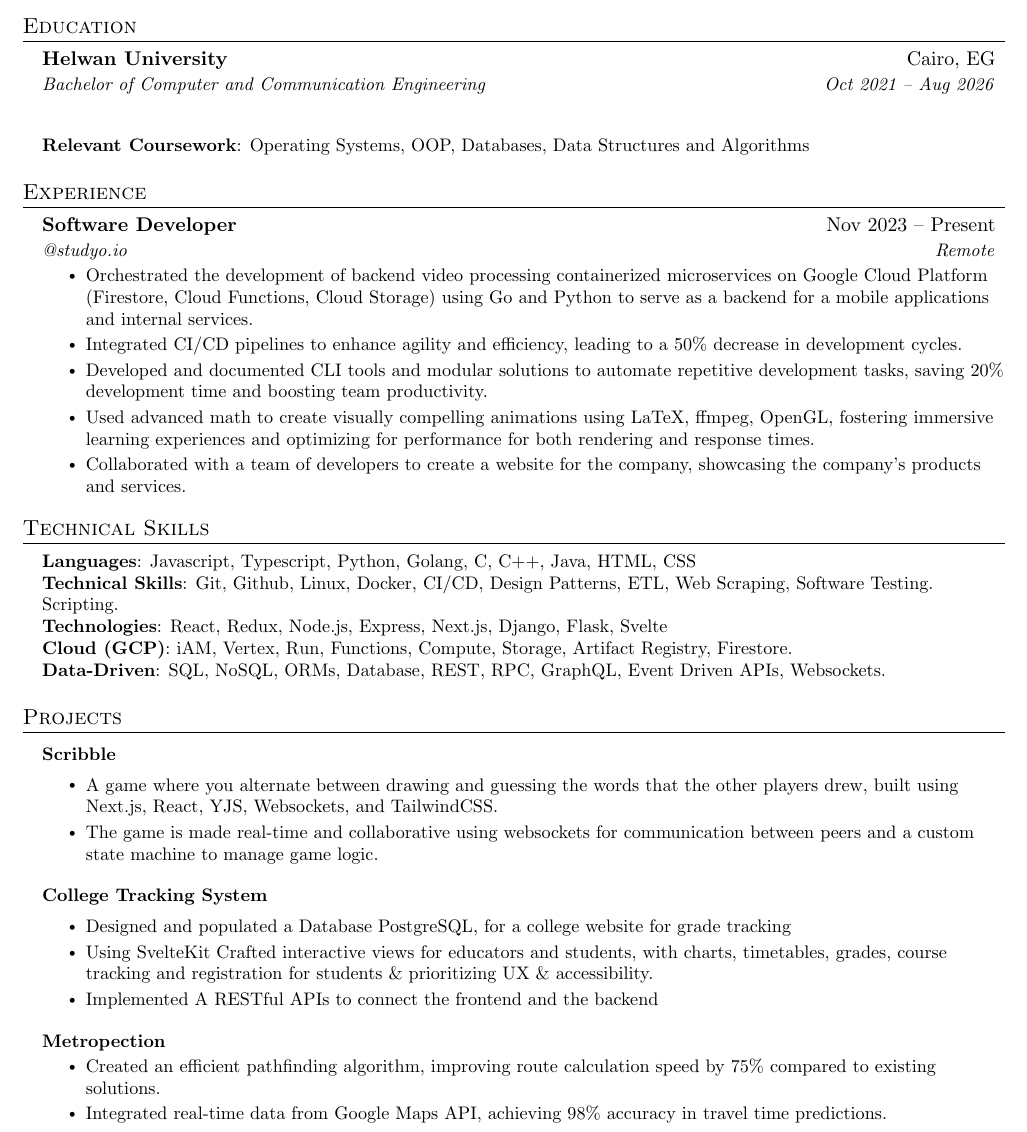
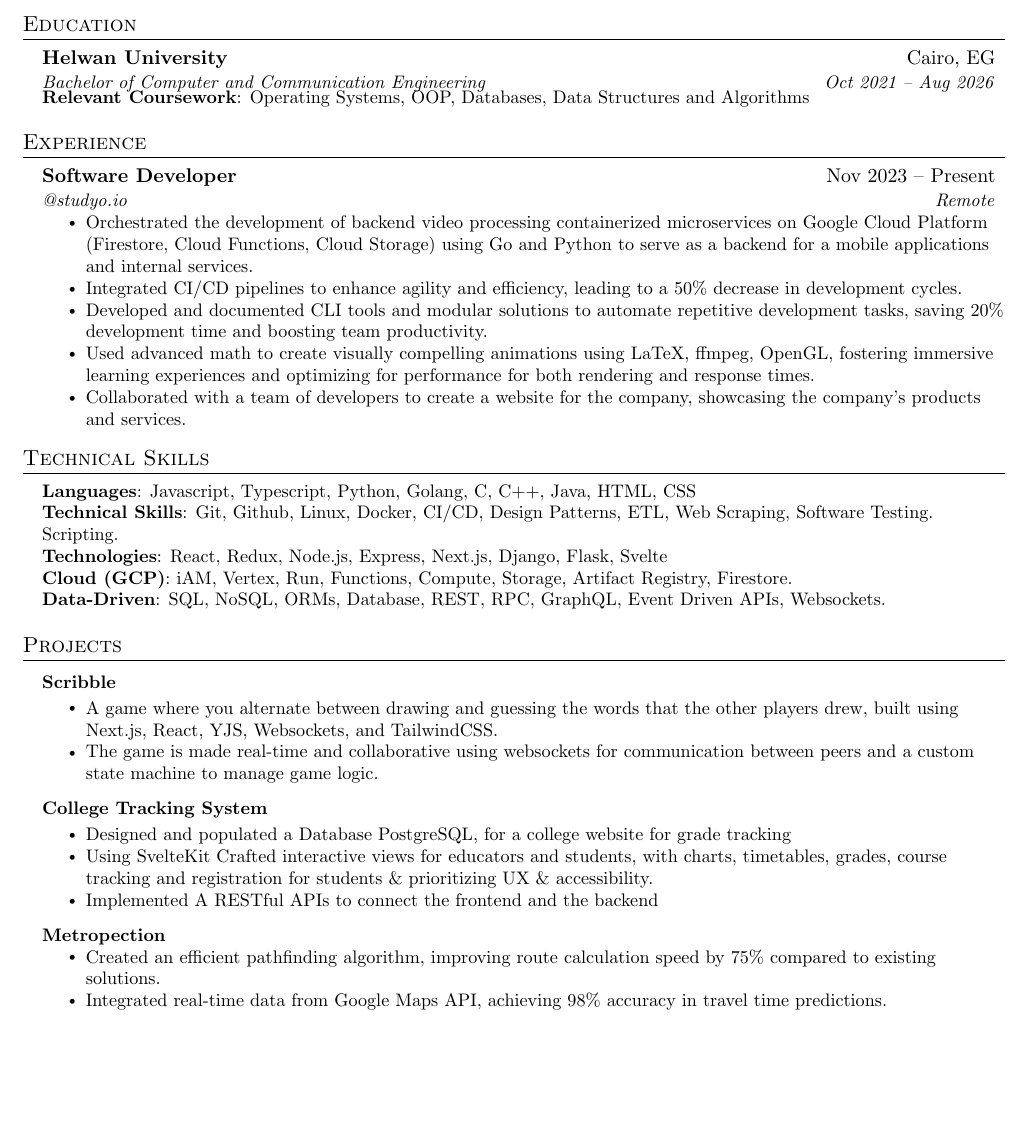
Before and after one commit to Elweday/my-resumes, a LaTeX CV (resumes/SWE.tex): part of page 1 of 2 before the commit and part of the page after it, cut so that both start at the same text, the shorter picture padded with empty space. Compiled offline with pdfLaTeX.

Commit message:
Update SWE.tex

```diff
--- a/resumes/SWE.tex
+++ b/resumes/SWE.tex
@@ -148,7 +148,7 @@
 \section{Education}
 \resumeSubHeadingListStart
 \resumeSubheading{\redact{Helwan} University}{\redact{Cairo, EG}}{Bachelor of Computer and Communication Engineering }{Oct 2021 -- Aug 2026} \\
-\vspace{1cm}
+\vspace{0.1cm}
 \small{\textbf{Relevant Coursework}{: Operating Systems, OOP, Databases, Data Structures and Algorithms}} \\
 \resumeSubHeadingListEnd
 
```
